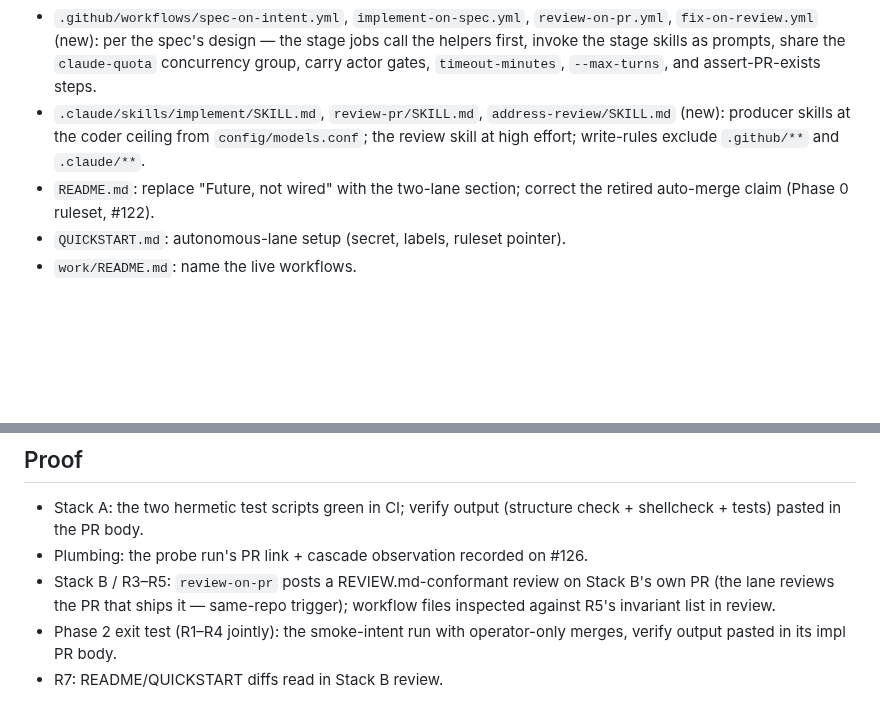
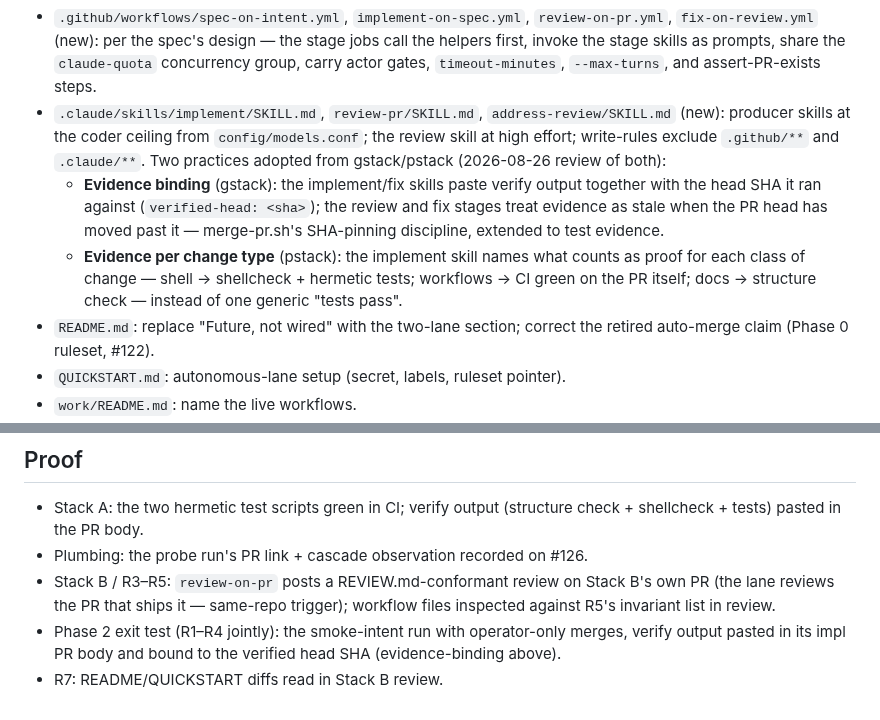
Before and after one commit to yihanzhu/fabrica, a Markdown page: work/v2-phase-2/plan.md, 2 parts joined by grey strips. Drawn GitHub-style; blank space fills up the shorter version.

Commit message:
plan: adopt evidence-binding (gstack) + evidence-per-change-type (pstack)
Amended before plan approval, from the 2026-08-26 review of both
projects: verify output binds to the head SHA it ran against (stale
when the head moves), and each change class names its own proof.

Co-Authored-By: Claude Fable 5 <noreply@anthropic.com>

```diff
--- a/work/v2-phase-2/plan.md
+++ b/work/v2-phase-2/plan.md
@@ -38,7 +38,16 @@ opened only after Stack A merges and the plumbing result is recorded**
 - `.claude/skills/implement/SKILL.md`, `review-pr/SKILL.md`,
   `address-review/SKILL.md` (new): producer skills at the coder ceiling from
   `config/models.conf`; the review skill at high effort; write-rules exclude
-  `.github/**` and `.claude/**`.
+  `.github/**` and `.claude/**`. Two practices adopted from gstack/pstack
+  (2026-08-26 review of both):
+  - **Evidence binding** (gstack): the implement/fix skills paste verify output
+    together with the head SHA it ran against (`verified-head: <sha>`); the
+    review and fix stages treat evidence as stale when the PR head has moved
+    past it — merge-pr.sh's SHA-pinning discipline, extended to test evidence.
+  - **Evidence per change type** (pstack): the implement skill names what
+    counts as proof for each class of change — shell → shellcheck + hermetic
+    tests; workflows → CI green on the PR itself; docs → structure check —
+    instead of one generic "tests pass".
 - `README.md`: replace "Future, not wired" with the two-lane section; correct
   the retired auto-merge claim (Phase 0 ruleset, #122).
 - `QUICKSTART.md`: autonomous-lane setup (secret, labels, ruleset pointer).
@@ -91,5 +100,6 @@ opened only after Stack A merges and the plumbing result is recorded**
   B's own PR (the lane reviews the PR that ships it — same-repo trigger);
   workflow files inspected against R5's invariant list in review.
 - Phase 2 exit test (R1–R4 jointly): the smoke-intent run with operator-only
-  merges, verify output pasted in its impl PR body.
+  merges, verify output pasted in its impl PR body and bound to the verified
+  head SHA (evidence-binding above).
 - R7: README/QUICKSTART diffs read in Stack B review.
```
